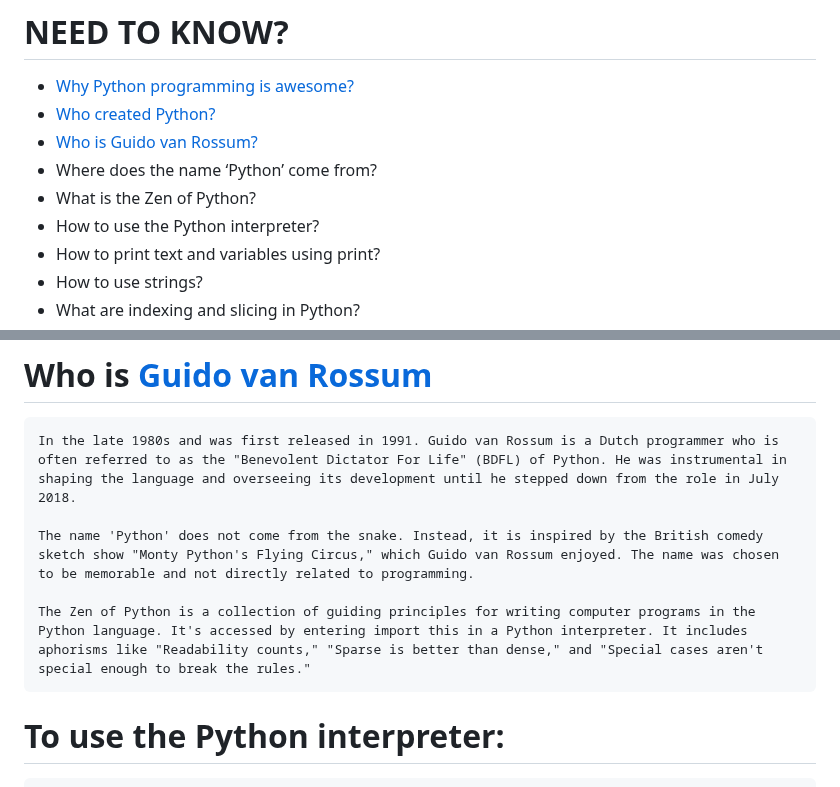
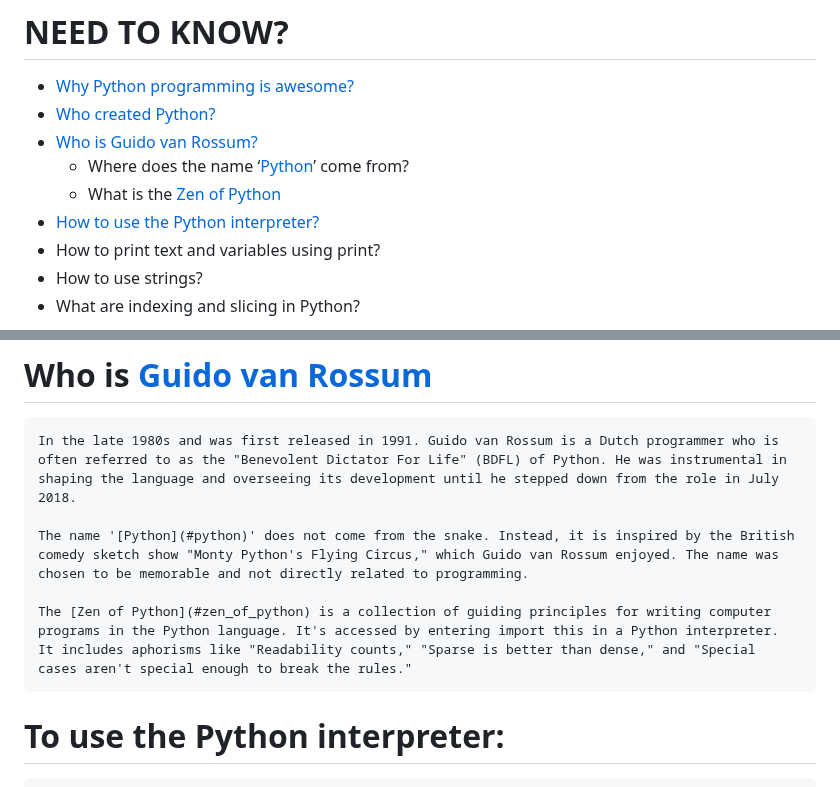
Before and after one commit to TheeKingZa/alx-higher_level_programming, a Markdown page: 0x00-python-hello_world/README.md, 2 parts joined by grey strips. Rendered like a GitHub page.

```diff
--- a/0x00-python-hello_world/README.md
+++ b/0x00-python-hello_world/README.md
@@ -7,9 +7,9 @@ Python programming is considered awesome for several reasons:
 * [Why Python programming is awesome?](#why-Python-programming-is-awesome)
 * [Who created Python?](https://en.wikipedia.org/wiki/Guido_van_Rossum)
 * [Who is Guido van Rossum?](#who-is-guido-van-rossum)
-* Where does the name ‘Python’ come from?
-* What is the Zen of Python?
-* How to use the Python interpreter?
+	* Where does the name ‘[Python](#python)’ come from?
+	* What is the [Zen of Python](#zen_of_python)
+* [How to use the Python interpreter?](#To-use-the-python-interpreter)
 * How to print text and variables using print?
 * How to use strings?
 * What are indexing and slicing in Python?
@@ -36,9 +36,9 @@ Python programming is considered awesome for several reasons:
 # Who is [Guido van Rossum](https://en.wikipedia.org/wiki/Guido_van_Rossum)
 	In the late 1980s and was first released in 1991. Guido van Rossum is a Dutch programmer who is often referred to as the "Benevolent Dictator For Life" (BDFL) of Python. He was instrumental in shaping the language and overseeing its development until he stepped down from the role in July 2018.
 
-	The name 'Python' does not come from the snake. Instead, it is inspired by the British comedy sketch show "Monty Python's Flying Circus," which Guido van Rossum enjoyed. The name was chosen to be memorable and not directly related to programming.
+	The name '[Python](#python)' does not come from the snake. Instead, it is inspired by the British comedy sketch show "Monty Python's Flying Circus," which Guido van Rossum enjoyed. The name was chosen to be memorable and not directly related to programming.
 
-	The Zen of Python is a collection of guiding principles for writing computer programs in the Python language. It's accessed by entering import this in a Python interpreter. It includes aphorisms like "Readability counts," "Sparse is better than dense," and "Special cases aren't special enough to break the rules."
+	The [Zen of Python](#zen_of_python) is a collection of guiding principles for writing computer programs in the Python language. It's accessed by entering import this in a Python interpreter. It includes aphorisms like "Readability counts," "Sparse is better than dense," and "Special cases aren't special enough to break the rules."
 
 # To use the Python interpreter:
 
```
